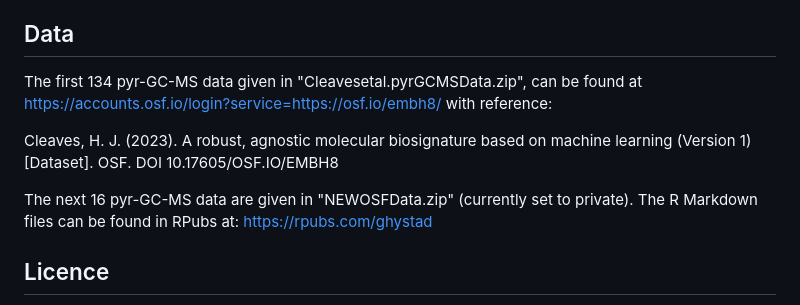
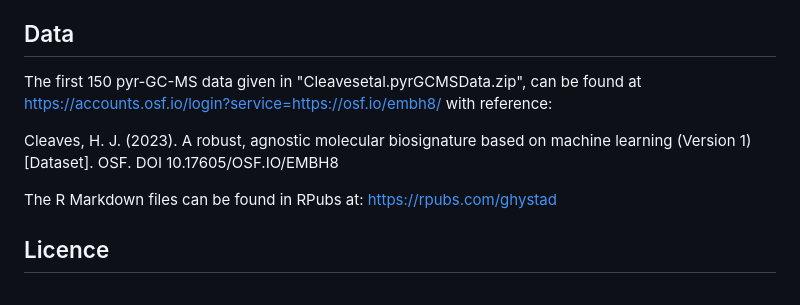
Before and after one commit to ghystad/Biosignature-Detection-with-Py-GC-MS-Data-using-Machine-Learning, a Markdown page: README.md, the part around the change. GitHub-like rendering.

```diff
--- a/README.md
+++ b/README.md
@@ -25,11 +25,10 @@ Three-dimensional (scan number /mass-to-charge ratio/intensity) data from biotic
 The following machine learning classification methods are used: random forest, logistic regression with elastic net penalty, support vector machines (SVM), and eXtreme Gradient Boosting (XGBoost). The Benjamini-Hochberg procedure is used for multiple hypothesis testing.
 
 ## Data
-The first 134 pyr-GC-MS data given in "Cleavesetal.pyrGCMSData.zip", can be found at https://accounts.osf.io/login?service=https://osf.io/embh8/ with reference:
+The first 150 pyr-GC-MS data given in "Cleavesetal.pyrGCMSData.zip", can be found at https://accounts.osf.io/login?service=https://osf.io/embh8/ with reference:
 
 Cleaves, H. J. (2023). A robust, agnostic molecular biosignature based on machine learning (Version 1) [Dataset]. OSF. DOI 10.17605/OSF.IO/EMBH8
 
-The next 16 pyr-GC-MS data are given in "NEWOSFData.zip" (currently set to private).
 The R Markdown files can be found in RPubs at: https://rpubs.com/ghystad
 
 ## Licence
```
